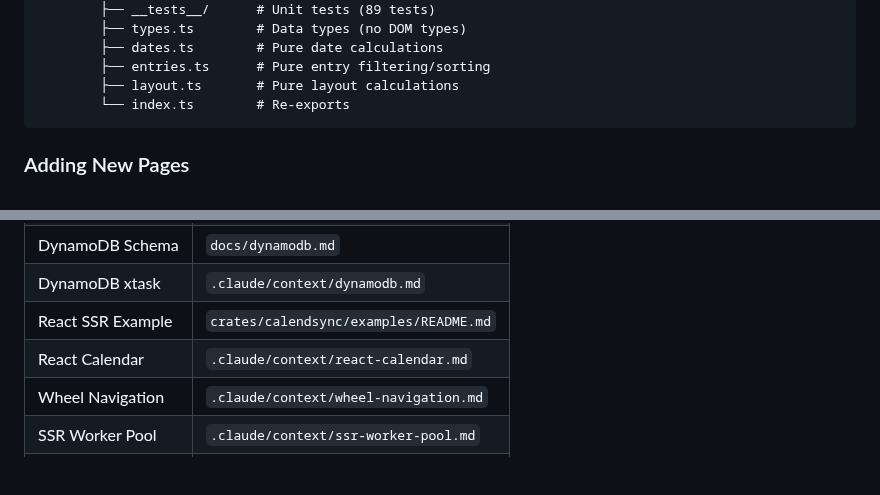
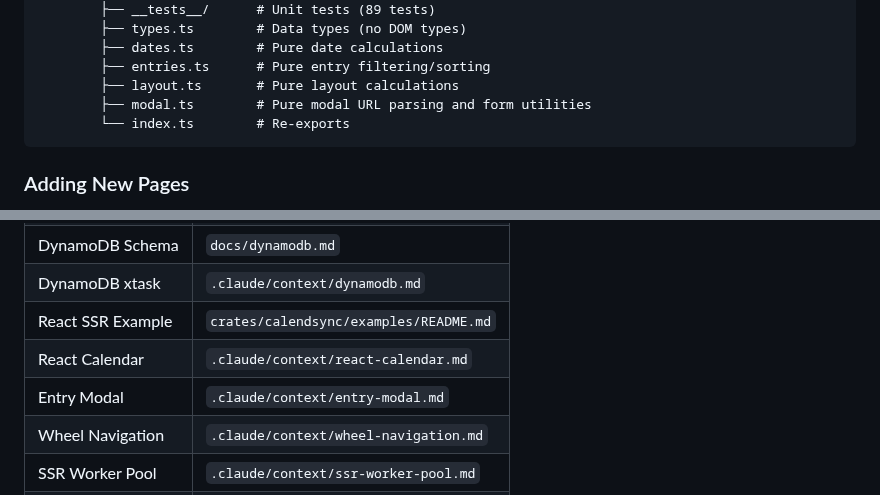
Before and after one commit to cloudbridgeuy/calendsync, a Markdown page: CLAUDE.md, 2 parts joined by grey strips. Rendered like a GitHub page; blank space fills up the shorter version.

````diff
--- a/CLAUDE.md
+++ b/CLAUDE.md
@@ -174,6 +174,7 @@ crates/frontend/
         ├── dates.ts        # Pure date calculations
         ├── entries.ts      # Pure entry filtering/sorting
         ├── layout.ts       # Pure layout calculations
+        ├── modal.ts        # Pure modal URL parsing and form utilities
         └── index.ts        # Re-exports
 ```
 
@@ -633,6 +634,7 @@ Detailed documentation is kept in dedicated files. Consult these when working on
 | DynamoDB xtask | `.claude/context/dynamodb.md` |
 | React SSR Example | `crates/calendsync/examples/README.md` |
 | React Calendar | `.claude/context/react-calendar.md` |
+| Entry Modal | `.claude/context/entry-modal.md` |
 | Wheel Navigation | `.claude/context/wheel-navigation.md` |
 | SSR Worker Pool | `.claude/context/ssr-worker-pool.md` |
 | Axum Reference | `.claude/context/AXUM.md` |
````
Also changed, not shown: .claude/context/entry-modal.md (added, +138 -0 lines).
